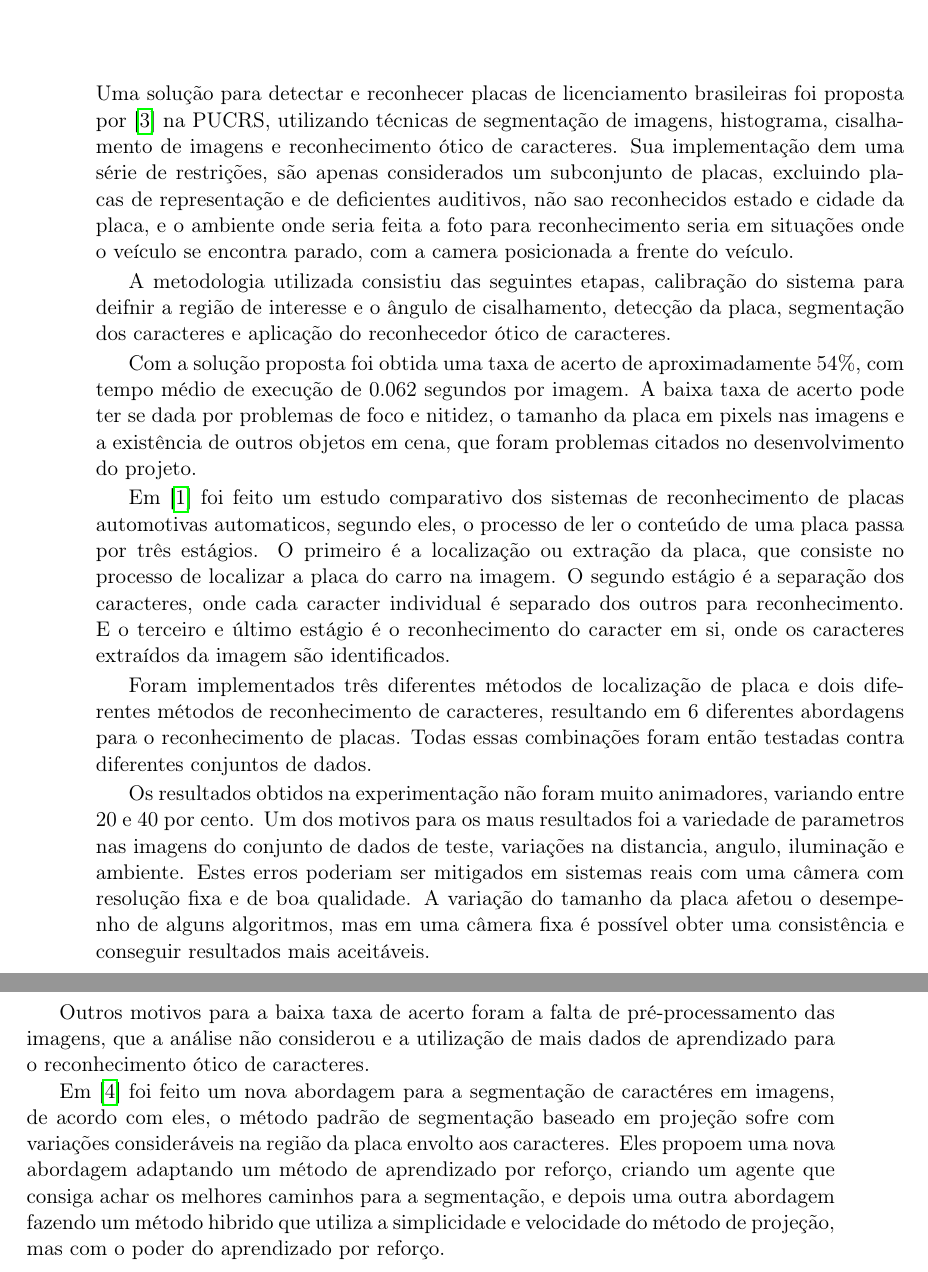
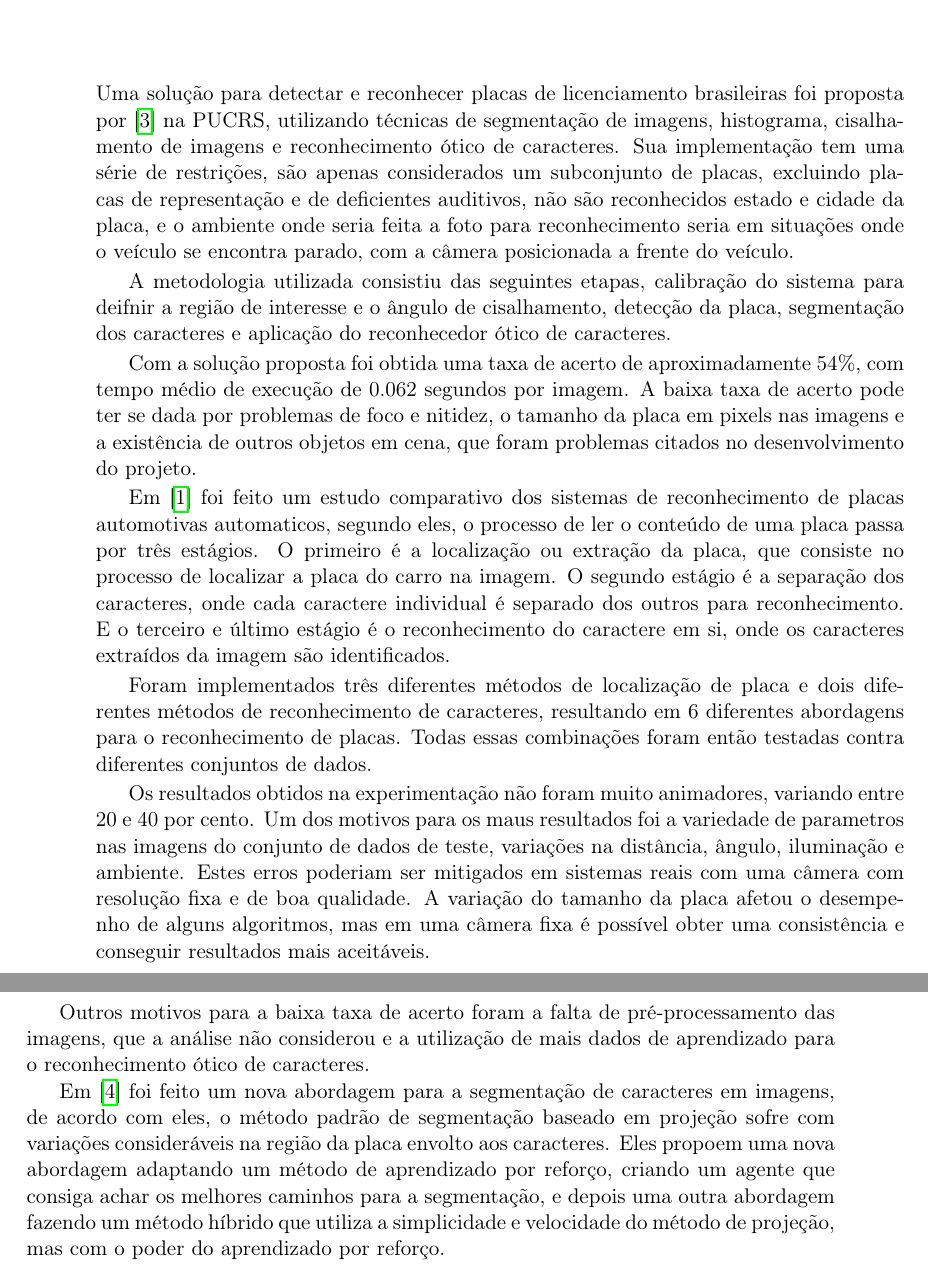
Before and after one commit to execb5/tcc, a LaTeX thesis (doc/main.tex, which reads doc/chapters/trabalhos_relacionados.tex): two parts of pages 8 and 9 of 14, joined at a grey line, cut so that both start at the same text. Compiled offline with pdfLaTeX.

Commit message:
Fix grammar.

```diff
--- a/doc/chapters/trabalhos_relacionados.tex
+++ b/doc/chapters/trabalhos_relacionados.tex
@@ -2,11 +2,11 @@
 Uma solução para detectar e reconhecer placas de licenciamento brasileiras foi
 proposta por~\cite{serro2012deteccao} na PUCRS, utilizando técnicas de
 segmentação de imagens, histograma, cisalhamento de imagens e reconhecimento
-ótico de caracteres. Sua implementação dem uma série de restrições, são apenas
+ótico de caracteres. Sua implementação tem uma série de restrições, são apenas
 considerados um subconjunto de placas, excluindo placas de representação e de
-deficientes auditivos, não sao reconhecidos estado e cidade da placa, e o
+deficientes auditivos, não são reconhecidos estado e cidade da placa, e o
 ambiente onde seria feita a foto para reconhecimento seria em situações onde o
-veículo se encontra parado, com a camera posicionada a frente do veículo.
+veículo se encontra parado, com a câmera posicionada a frente do veículo.
 
 A metodologia utilizada consistiu das seguintes etapas, calibração do sistema
 para deifnir a região de interesse e o ângulo de cisalhamento, detecção da
@@ -23,9 +23,9 @@ Em \cite{ahmad2015automatic} foi feito um estudo comparativo dos sistemas de
 reconhecimento de placas automotivas automaticos, segundo eles, o processo de
 ler o conteúdo de uma placa passa por três estágios. O primeiro é a localização
 ou extração da placa, que consiste no processo de localizar a placa do carro na
-imagem. O segundo estágio é a separação dos caracteres, onde cada caracter
+imagem. O segundo estágio é a separação dos caracteres, onde cada caractere
 individual é separado dos outros para reconhecimento. E o terceiro e último
-estágio é o reconhecimento do caracter em si, onde os caracteres extraídos da
+estágio é o reconhecimento do caractere em si, onde os caracteres extraídos da
 imagem são identificados.
 
 Foram implementados três diferentes métodos de localização de placa e dois
@@ -35,8 +35,8 @@ testadas contra diferentes conjuntos de dados.
 
 Os resultados obtidos na experimentação não foram muito animadores, variando
 entre 20 e 40 por cento. Um dos motivos para os maus resultados foi a variedade
-de parametros nas imagens do conjunto de dados de teste, variações na distancia,
-angulo, iluminação e ambiente. Estes erros poderiam ser mitigados em sistemas
+de parametros nas imagens do conjunto de dados de teste, variações na distância,
+ângulo, iluminação e ambiente. Estes erros poderiam ser mitigados em sistemas
 reais com uma câmera com resolução fixa e de boa qualidade. A variação do
 tamanho da placa afetou o desempenho de alguns algoritmos, mas em uma câmera
 fixa é possível obter uma consistência e conseguir resultados mais aceitáveis.
```
Also changed, not shown: doc/chapters/trabalhos_relacionados.tex (4 more changed lines).
